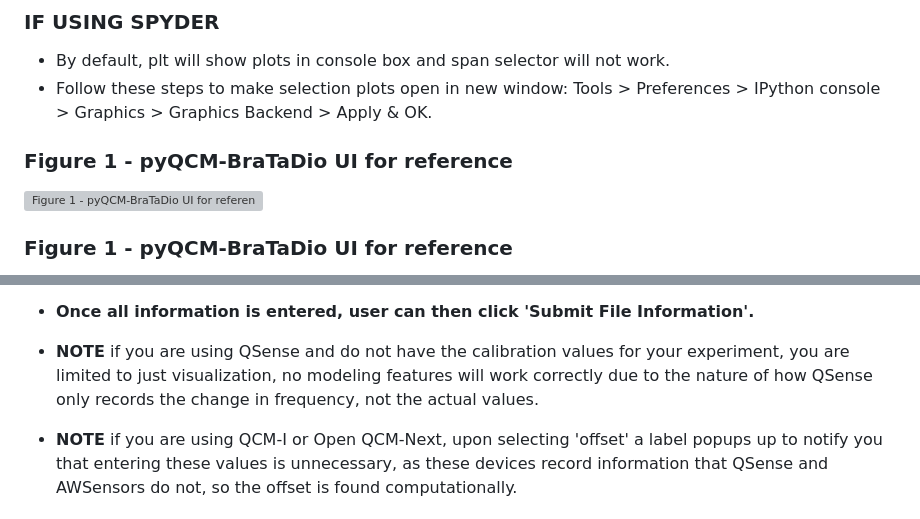
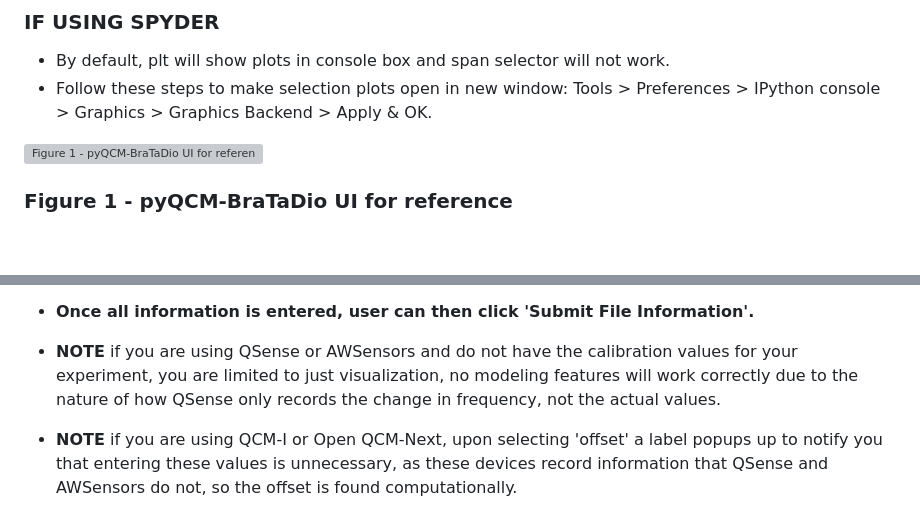
Before and after one commit to b-pardi/pyQCM, a Markdown page: README.md, 2 parts joined by grey strips. Rendered like a GitHub page; blank space fills up the shorter version; grey boxes are pictures that could not be loaded.

```diff
--- a/README.md
+++ b/README.md
@@ -19,7 +19,6 @@
 - Follow these steps to make selection plots open in new window:
 Tools > Preferences > IPython console > Graphics > Graphics Backend > Apply & OK.
 
-### Figure 1 - pyQCM-BraTaDio UI for reference
 ![Figure 1 - pyQCM-BraTaDio UI for reference](https://iili.io/J7rm8Wg.png)
 ### Figure 1 - pyQCM-BraTaDio UI for reference
 (1) Initialization conditions, (2) selection of frequencies and dissipation for data mining, visualization, and modeling, (3) interactive plotting options for data range selection, and (4) selection of plotting options and modeling.
@@ -46,7 +45,7 @@ Tools > Preferences > IPython console > Graphics > Graphics Backend > Apply & OK
 		- OR click a button 'Enter values here' and enter the values into the software directly
 - **Once all information is entered, user can then click 'Submit File Information'.**
 
--  **NOTE** if you are using QSense and do not have the calibration values for your experiment, you are limited to just visualization, no modeling features will work correctly due to the nature of how QSense only records the change in frequency, not the actual values.
+- **NOTE** if you are using QSense or AWSensors and do not have the calibration values for your experiment, you are limited to just visualization, no modeling features will work correctly due to the nature of how QSense only records the change in frequency, not the actual values.
 - **NOTE** if you are using QCM-I or Open QCM-Next, upon selecting 'offset' a label popups up to notify you that entering these values is unnecessary, as these devices record information that QSense and AWSensors do not, so the offset is found computationally.
 
 
```
